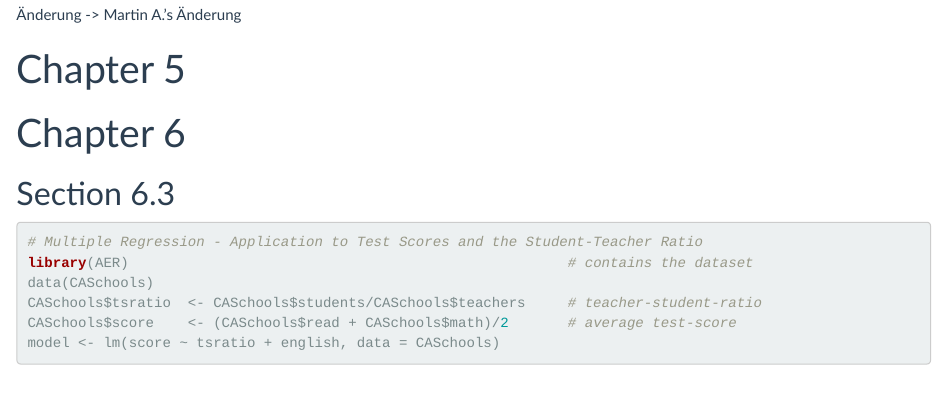
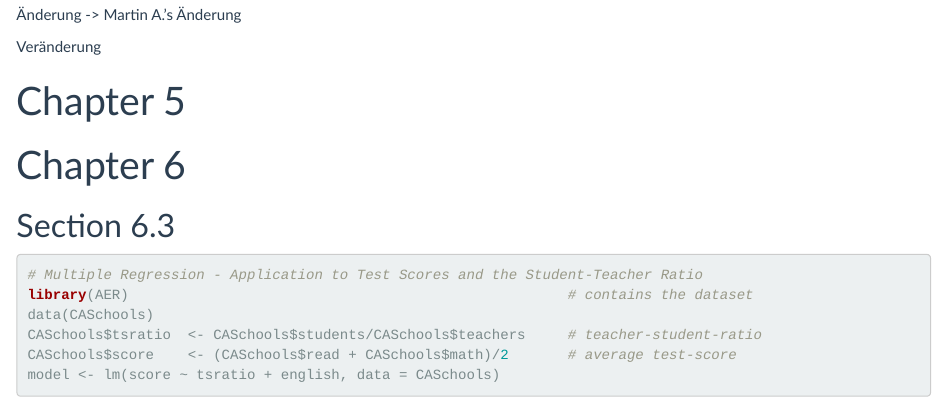
Before and after one commit to Emwikts1970/urfite, an R Markdown document (Output.Rmd): the page in a window 1100 px wide, from 5140 px down. Rendered offline with R 4.5, knitr and Pandoc, with nearby package versions.

Commit message:
Veränderung

```diff
--- a/Output.Rmd
+++ b/Output.Rmd
@@ -122,6 +122,8 @@ abline(linear_model)
 
 Änderung -> Martin A.'s Änderung
 
+Veränderung
+
 # Chapter 5
 
 # Chapter 6
```
